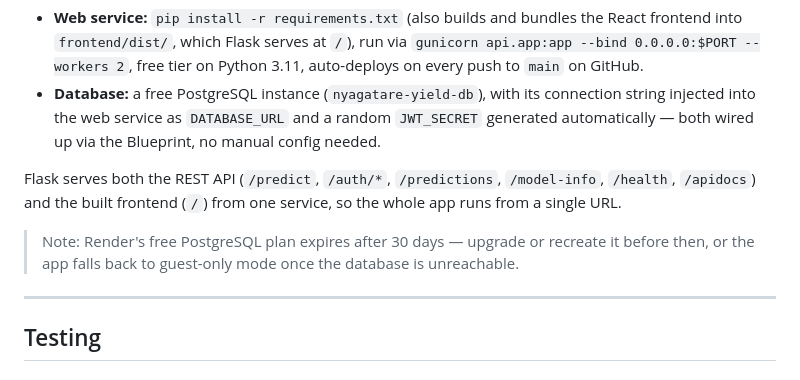
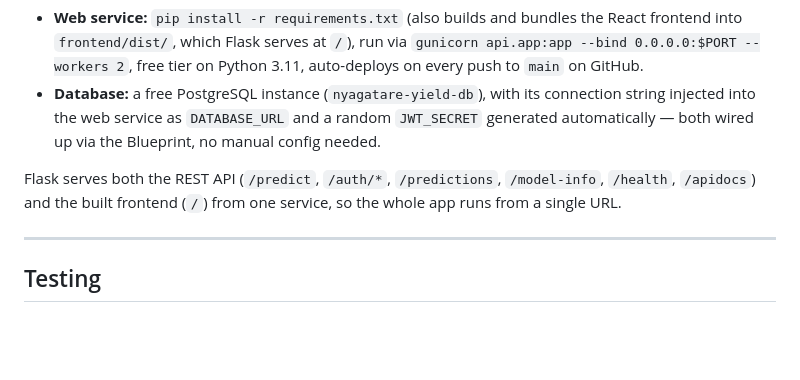
Before and after one commit to karizacharlotte/nyagatare-yield-prediction, a Markdown page: README.md, the part around the change. GitHub-like rendering; blank space fills up the shorter version.

Commit message:
Remove Render free-tier PostgreSQL expiry note from README

```diff
--- a/README.md
+++ b/README.md
@@ -161,8 +161,6 @@ The app is deployed as a Render **Blueprint**, defined in [`render.yaml`](render
 
 Flask serves both the REST API (`/predict`, `/auth/*`, `/predictions`, `/model-info`, `/health`, `/apidocs`) and the built frontend (`/`) from one service, so the whole app runs from a single URL.
 
-> Note: Render's free PostgreSQL plan expires after 30 days — upgrade or recreate it before then, or the app falls back to guest-only mode once the database is unreachable.
-
 ---
 
 ## Testing
```
